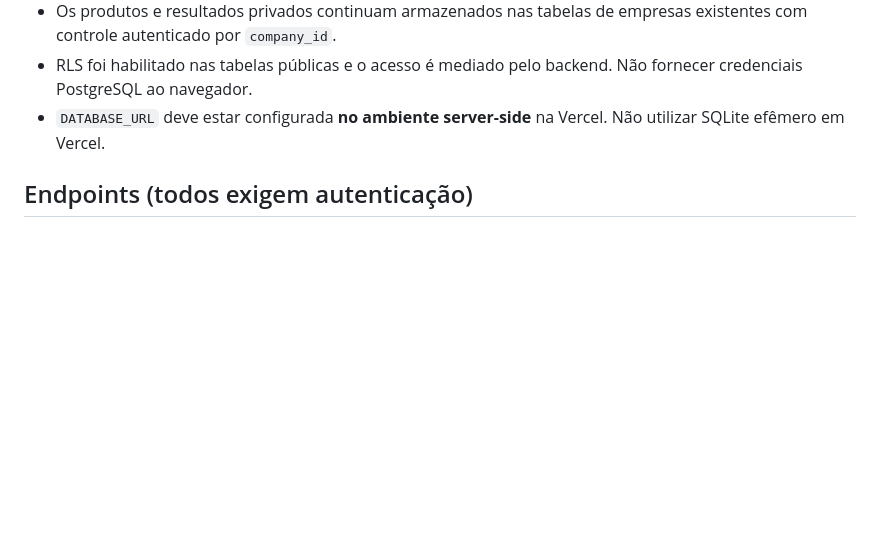
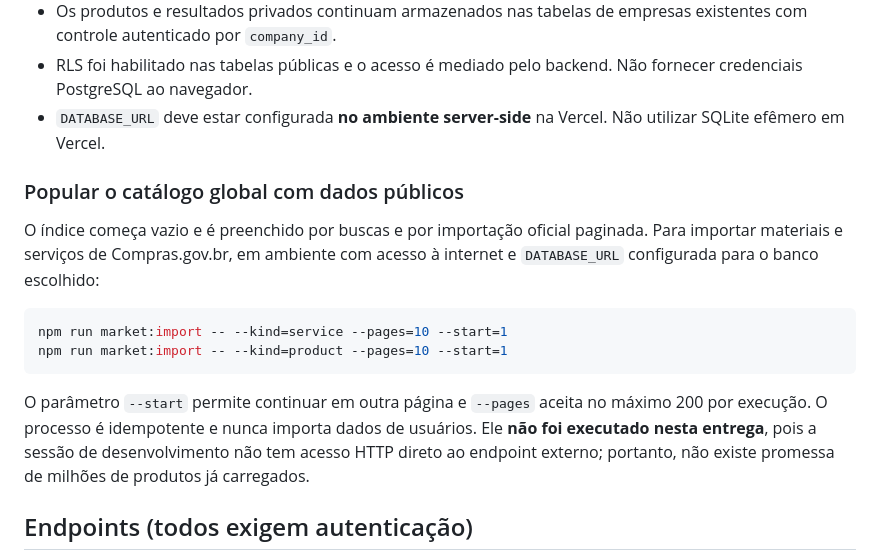
Before and after one commit to kamilaribeiro02ta/tcc_infernal, a Markdown page: docs/market-integration.md, the part around the change. GitHub-like rendering; blank space fills up the shorter version.

Commit message:
docs(market): explicar importacao paginada sem inventar cobertura inicial

````diff
--- a/docs/market-integration.md
+++ b/docs/market-integration.md
@@ -34,6 +34,17 @@ Fontes de documentação:
 - RLS foi habilitado nas tabelas públicas e o acesso é mediado pelo backend. Não fornecer credenciais PostgreSQL ao navegador.
 - `DATABASE_URL` deve estar configurada **no ambiente server-side** na Vercel. Não utilizar SQLite efêmero em Vercel.
 
+### Popular o catálogo global com dados públicos
+
+O índice começa vazio e é preenchido por buscas e por importação oficial paginada. Para importar materiais e serviços de Compras.gov.br, em ambiente com acesso à internet e `DATABASE_URL` configurada para o banco escolhido:
+
+```bash
+npm run market:import -- --kind=service --pages=10 --start=1
+npm run market:import -- --kind=product --pages=10 --start=1
+```
+
+O parâmetro `--start` permite continuar em outra página e `--pages` aceita no máximo 200 por execução. O processo é idempotente e nunca importa dados de usuários. Ele **não foi executado nesta entrega**, pois a sessão de desenvolvimento não tem acesso HTTP direto ao endpoint externo; portanto, não existe promessa de milhões de produtos já carregados.
+
 ## Endpoints (todos exigem autenticação)
 
 - `GET /api/market/catalog?q=<termo-ou-codigo>`: busca local e consulta pública; retorna lista de candidatos e eventuais erros de fonte.
````
